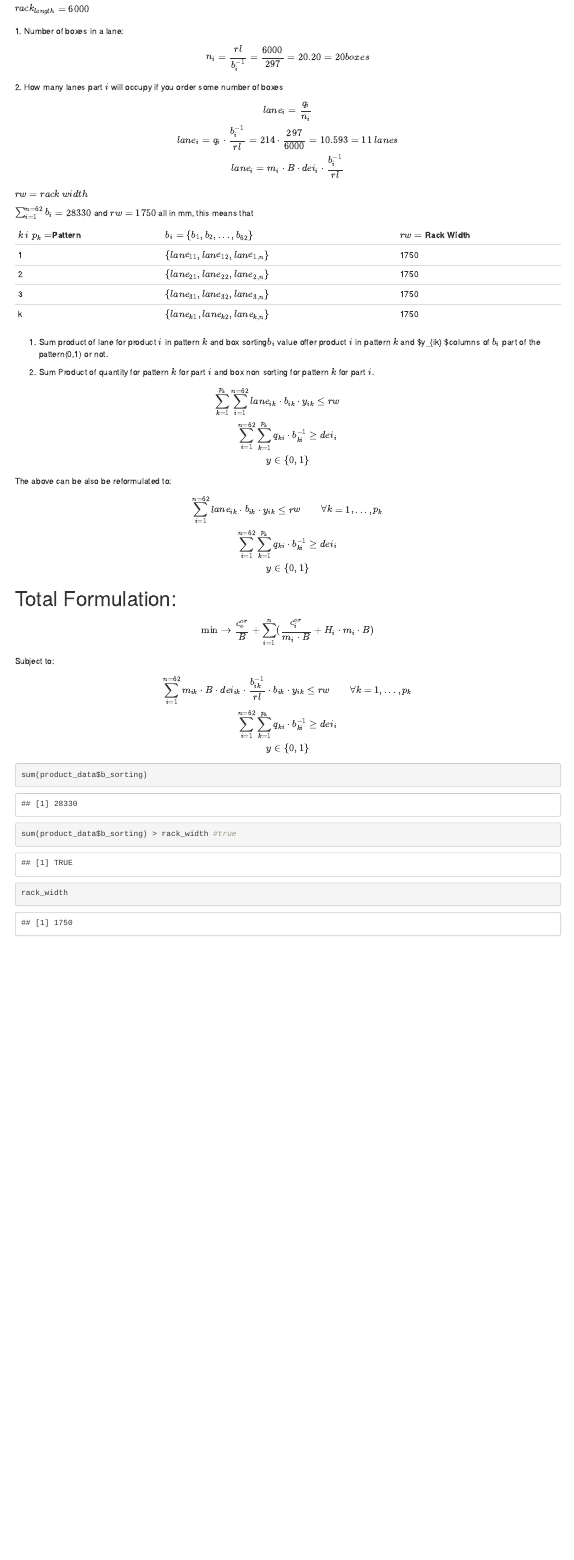
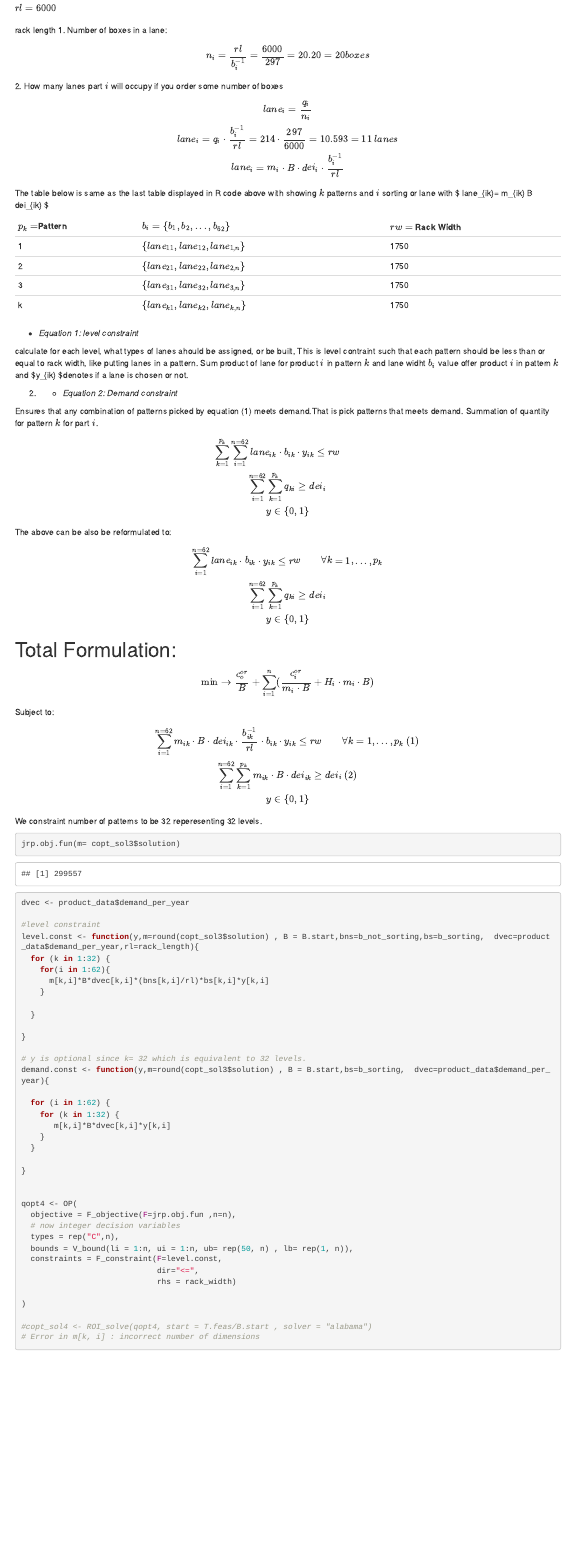
Before and after one commit to Aduzona/Decision-Support-for-Operations-Management-Issues, an R Markdown document (coordinated_ordering5.Rmd): the page in a window 1100 px wide, from 7950 px down before the commit and from 8770 px down after it, so that both start at the same text. The pictures show the output file coordinated_ordering5.html that the author committed with the source, opened offline.

Commit message:
Initial optimization for cutting stock problem rack space

````diff
--- a/coordinated_ordering5.Rmd
+++ b/coordinated_ordering5.Rmd
@@ -102,6 +102,7 @@ for(j in 1: length(box_data$`box ID`)){
 }
 
 product_data$b_sorting <- b_sorting
+product_data$b_sorting
 product_data$b_not_sorting <- b_not_sorting
 
 lane.min <- ceiling(product_data$eoq.min * product_data$b_not_sorting / rack_length)
@@ -355,7 +358,7 @@ B.start <- min(T.feas)
 jrp.obj.fun <- function(m , B = B.start, cor = c.or, Hvec = H.vec, cor0 = c.or0) cor0/B + sum(cor/B/m) + sum(Hvec*B*m)
 jrp.obj.fun(m= rep(1, 62))
 const.fun2(m= rep(1, 62))
-
+?OP
 qopt3 <- OP(
   objective = F_objective(F=jrp.obj.fun ,n=n),
   # now integer decision variables
@@ -373,8 +376,12 @@ copt_sol3 #2.995570e+05
 copt_sol3$solution
 
 jrp.obj.fun(m= copt_sol3$solution) #299557
-const.fun2(m= copt_sol3$solution) <= rack_total_width
+const.fun2(m= copt_sol3$solution) <= rack_total_width # True
 
+# round all m value to upper floor ensuring that demand is met.
+
+jrp.obj.fun(round(copt_sol3$solution),2)
+const.fun2(round(copt_sol3$solution,2)) <= rack_total_width # rounding to 2 decimal place violates the contraint, also rounding to nearest whole number violates the constraint. or putting
 ```
 
 Now you should have some good starting solution. Still you need to round the solution.
@@ -396,2 +438 @@ df
 ```
-$rack_{length}=6000 \\$
@@ -398,41 +442,84 @@ $rack_{length}=6000 \\$
+$rl=6000 \\$ rack length
 1. Number of boxes in a lane:
 $$n_i=\frac {rl}{b_i^{-1}}=\frac {6000}{297}=20.20=20boxes$$
 2. How many lanes part $i$ will occupy if you order some number of boxes
 $$lane_i=\frac {q_i}{n_i}\\lane_i=q_i \cdot \frac {b_i^{-1}}{rl}=214 \cdot \frac {297}{6000}=10.593= 11 \space lanes  \\ lane_i=  m_i \cdot B \cdot dei_i \cdot \frac {b_i^{-1}}{rl} $$
-$rw= rack \space width$
 
-$\sum_{i=1}^{n=62} b_i=28330$ and $rw=1750$ all in mm, this means that
+The table below is same as the last table displayed in R code above with showing $k$ patterns and $i$ sorting or lane with $ lane_{ik}=  m_{ik} \cdot B \cdot dei_{ik} \cdot \frac {b_{ik}^{-1}}{rl}$
 
 
-
-|$k$\ $i$ $p_k=$Pattern |$b_i=\{b_1, b_2,...,b_{62} \}$|$rw=$ Rack Width|
+|$p_k=$Pattern |$b_i=\{b_1, b_2,...,b_{62} \}$|$rw=$ Rack Width|
 |---------------|----------------------------|----------|
 |1 | $\{lane_{11},lane_{12},lane_{1,n}\}$ | 1750|
 |2 | $\{lane_{21},lane_{22},lane_{2,n}\}$ | 1750|
 |3 | $\{lane_{31},lane_{32},lane_{3,n}\}$| 1750|
 |k | $\{lane_{k1},lane_{k2},lane_{k,n}\}$| 1750|
 
-1. Sum product of lane for product $i$ in pattern $k$ and box sorting$b_i$ value offer product $i$ in pattern $k$ and $y_{ik} $columns of $b_i$ part of the pattern(0,1) or not.
+- *Equation 1: level constraint*
 
-2. Sum Product of quantity for pattern $k$ for part $i$ and box non sorting for pattern $k$ for part $i$.
+calculate for each level, what types of lanes ahould be assigned, or be built, This is level contraint such that each pattern should be less than or equal to rack width, like putting lanes in a pattern. Sum product of lane for product $i$ in pattern $k$ and lane widht $b_i$ value offer product $i$ in pattern $k$ and $y_{ik} $denotes if a lane is chosen or not.
 
-$$\sum_{k=1}^{p_k} \sum_{i=1}^{n=62} lane_{ik} \cdot b_{ik} \cdot y_{ik} \le  rw  \qquad  \\ \sum_{i=1}^{n=62} \sum_{k=1}^{p_k} q_{ki} \cdot b_{ki}^{-1} \ge dei_i \\ y \in \{0,1\}$$
+2. - *Equation 2: Demand constraint*
+
+Ensures that any combination of patterns picked by equation (1) meets demand.That is pick patterns that meets demand.
+Summation  of quantity for pattern $k$ for part $i$.
+
+
+$$\sum_{k=1}^{p_k} \sum_{i=1}^{n=62} lane_{ik} \cdot b_{ik} \cdot y_{ik} \le  rw  \qquad  \\ \sum_{i=1}^{n=62} \sum_{k=1}^{p_k} q_{ki}  \ge dei_i \\ y \in \{0,1\}$$
 The above can be also be reformulated to:
 
-$$ \sum_{i=1}^{n=62} lane_{ik} \cdot b_{ik} \cdot y_{ik} \le  rw  \qquad  \forall k=1,...,p_k\\ \sum_{i=1}^{n=62} \sum_{k=1}^{p_k} q_{ki} \cdot b_{ki}^{-1} \ge dei_i \\ y \in \{0,1\}$$
+$$ \sum_{i=1}^{n=62} lane_{ik} \cdot b_{ik} \cdot y_{ik} \le  rw  \qquad  \forall k=1,...,p_k\\ \sum_{i=1}^{n=62} \sum_{k=1}^{p_k} q_{ki}  \ge dei_i \\ y \in \{0,1\}$$
 
 # Total Formulation:
 
 $$ \min \rightarrow \frac {c_o^{or}}{B}+ \sum_{i=1}^n (\frac {c_i^{or}}{m_i \cdot B}+H_i \cdot m_i \cdot B)$$
 Subject to:
 
-$$ \sum_{i=1}^{n=62} m_{ik} \cdot B \cdot dei_{ik} \cdot \frac {b_{ik}^{-1}}{rl} \cdot b_{ik} \cdot y_{ik} \le  rw  \qquad  \forall k=1,...,p_k\\ \sum_{i=1}^{n=62} \sum_{k=1}^{p_k} q_{ki} \cdot b_{ki}^{-1} \ge dei_i \\ y \in \{0,1\}$$
+$$ \sum_{i=1}^{n=62} m_{ik} \cdot B \cdot dei_{ik} \cdot \frac {b_{ik}^{-1}}{rl} \cdot b_{ik} \cdot y_{ik} \le  rw  \qquad  \forall k=1,...,p_k  \space (1)\\ \sum_{i=1}^{n=62} \sum_{k=1}^{p_k} m_{ik} \cdot B \cdot dei_{ik} \ge dei_i \space (2) \\ y \in \{0,1\}$$
 
+We constraint number of patterns to be 32 reperesenting 32 levels.
 ```{r}
-sum(product_data$b_sorting)
-sum(product_data$b_sorting) > rack_width #true
+jrp.obj.fun(m= copt_sol3$solution)
 
-rack_width
+dvec <- product_data$demand_per_year
+
+#level constraint
+level.const <- function(y,m=round(copt_sol3$solution) , B = B.start,bns=b_not_sorting,bs=b_sorting,  dvec=product_data$demand_per_year,rl=rack_length){
+  for (k in 1:32) {
+    for(i in 1:62){
+      m[k,i]*B*dvec[k,i]*(bns[k,i]/rl)*bs[k,i]*y[k,i]
+    }
+
+  }
+
+}
+
+# y is optional since k= 32 which is equivalent to 32 levels.
+demand.const <- function(y,m=round(copt_sol3$solution) , B = B.start,bs=b_sorting,  dvec=product_data$demand_per_year){
+
+  for (i in 1:62) {
+    for (k in 1:32) {
+       m[k,i]*B*dvec[k,i]*y[k,i]
+    }
+  }
+
+}
+
+
+qopt4 <- OP(
+  objective = F_objective(F=jrp.obj.fun ,n=n),
+  # now integer decision variables
+  types = rep("C",n),
+  bounds = V_bound(li = 1:n, ui = 1:n, ub= rep(50, n) , lb= rep(1, n)),
+  constraints = F_constraint(F=level.const,
+                             dir="<=",
+                             rhs = rack_width)
+
+)
+
+#copt_sol4 <- ROI_solve(qopt4, start = T.feas/B.start , solver = "alabama")
+# Error in m[k, i] : incorrect number of dimensions
+
 ```
 
 ```{r}
````
Also changed, not shown: Cutting_Stock.xlsx (added), coordinated_ordering5.html, coordinated_ordering5.Rmd (50 more changed lines).
